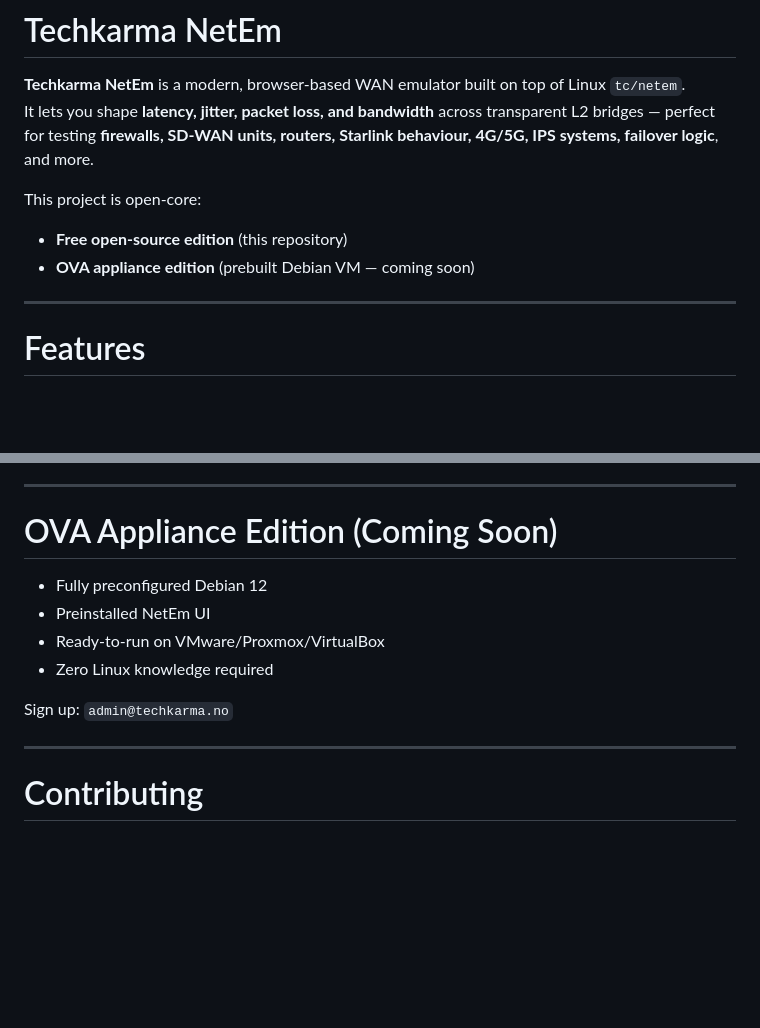
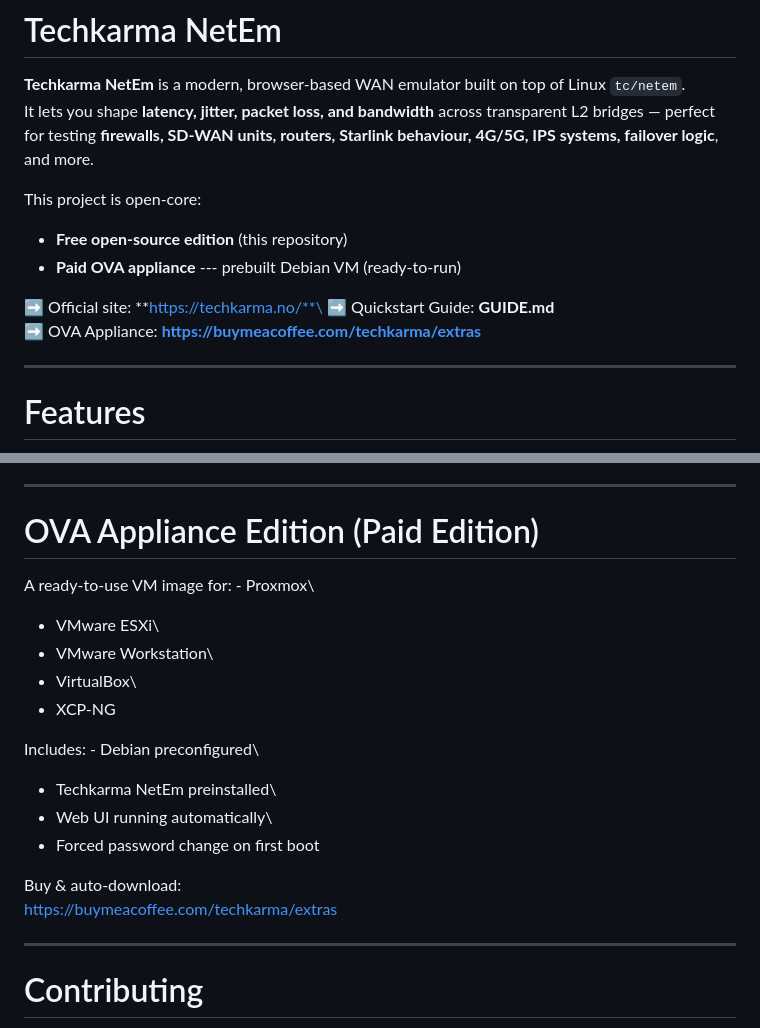
Before and after one commit to techkarma-no/techkarma-netem, a Markdown page: README.md, 2 parts joined by grey strips. Drawn GitHub-style; blank space fills up the shorter version.

```diff
--- a/README.md
+++ b/README.md
@@ -6,7 +6,11 @@ perfect for testing **firewalls, SD‑WAN units, routers, Starlink behaviour, 4G
 
 This project is open‑core:
 - **Free open-source edition** (this repository)
-- **OVA appliance edition** (prebuilt Debian VM — coming soon)
+- **Paid OVA appliance** --- prebuilt Debian VM (ready-to-run)
+
+➡ Official site: **https://techkarma.no/**\
+➡ Quickstart Guide: **GUIDE.md**\
+➡ OVA Appliance: **https://buymeacoffee.com/techkarma/extras**
 
 ---
 
@@ -267,14 +271,21 @@ sudo ss -ltnp | grep 8081
 
 ---
 
-# OVA Appliance Edition (Coming Soon)
+# OVA Appliance Edition (Paid Edition)
 
-- Fully preconfigured Debian 12
-- Preinstalled NetEm UI
-- Ready-to-run on VMware/Proxmox/VirtualBox
-- Zero Linux knowledge required
+A ready-to-use VM image for: - Proxmox\
+- VMware ESXi\
+- VMware Workstation\
+- VirtualBox\
+- XCP-NG
 
-Sign up: `admin@techkarma.no`
+Includes: - Debian preconfigured\
+- Techkarma NetEm preinstalled\
+- Web UI running automatically\
+- Forced password change on first boot
+
+Buy & auto-download:\
+https://buymeacoffee.com/techkarma/extras
 
 ---
 
```
